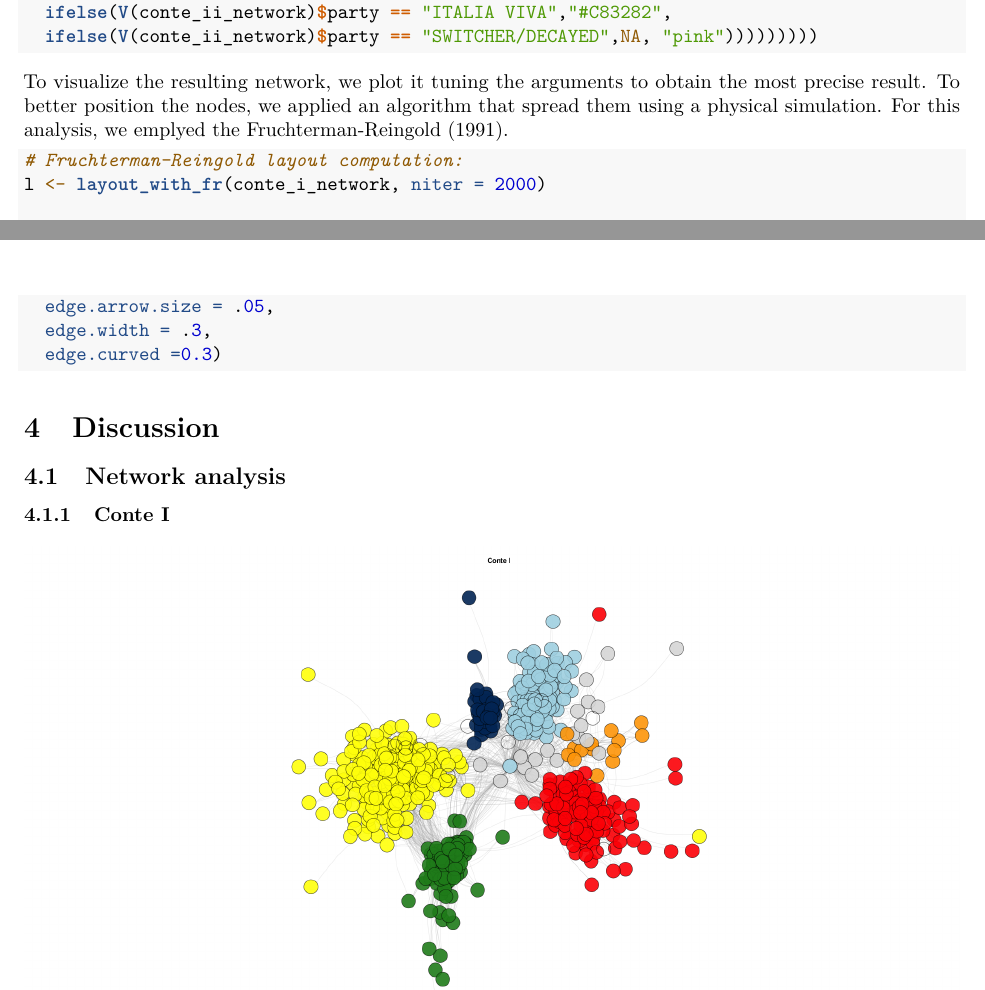
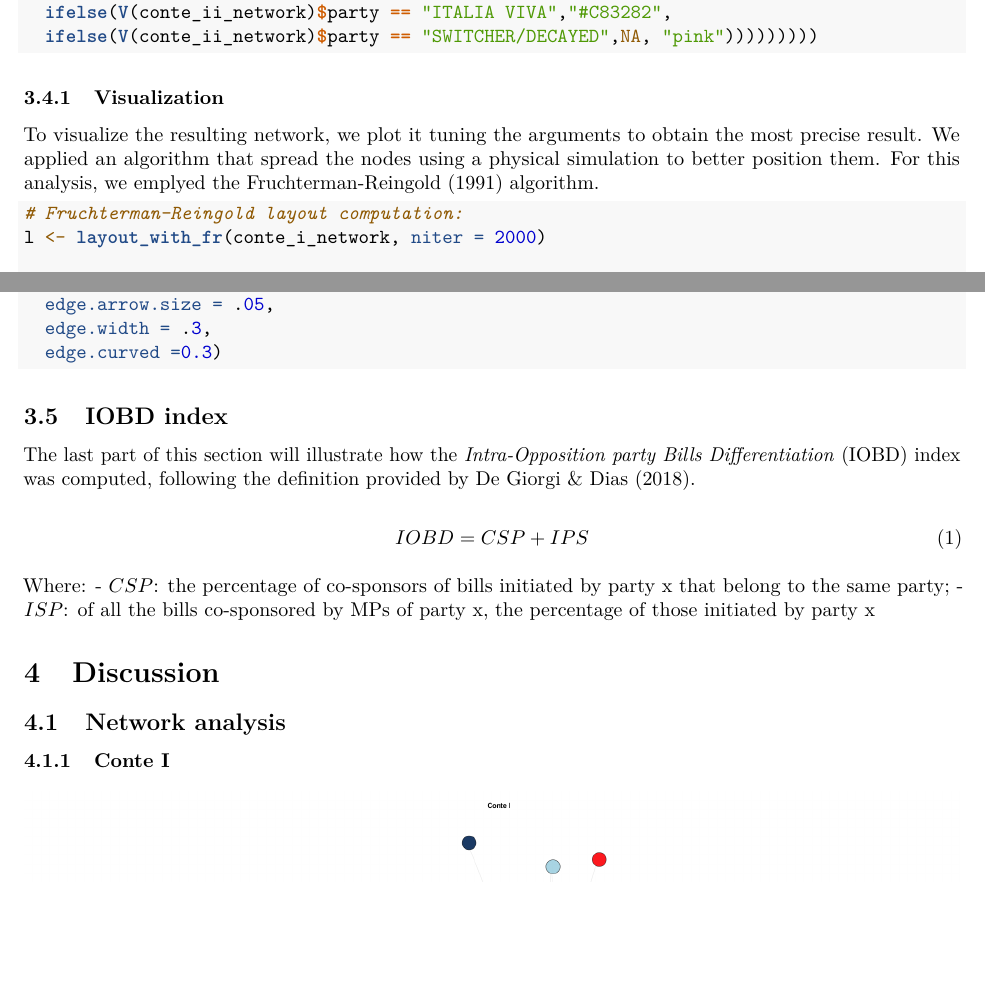
Before and after one commit to DataAccess2020/PoliticalFactions, an R Markdown document (output/report.Rmd): two parts of pages 8 and 9 of 11, joined at a grey line, cut so that both start at the same text, the shorter picture padded with empty space. Rendered offline with R 4.5, knitr and Pandoc, then LaTeX, with nearby package versions; some code elsewhere in the file could not run offline.

Commit message:
:memo: Report - IOBD index

````diff
--- a/output/report.Rmd
+++ b/output/report.Rmd
@@ -448,7 +448,9 @@ V(conte_ii_network)$color <-
   ifelse(V(conte_ii_network)$party == "SWITCHER/DECAYED",NA, "pink")))))))))
 ```
 
-To visualize the resulting network, we plot it tuning the arguments to obtain the most precise result. To better position the nodes, we applied an algorithm that spread them using a physical simulation. For this analysis, we emplyed the Fruchterman-Reingold [-@fruchterman_graph_1991].
+### Visualization
+
+To visualize the resulting network, we plot it tuning the arguments to obtain the most precise result. We applied an algorithm that spread the nodes using a physical simulation to better position them. For this analysis, we emplyed the Fruchterman-Reingold [-@fruchterman_graph_1991] algorithm.
 
 ```{r SNA Conte I, eval=FALSE}
 # Fruchterman-Reingold layout computation:
@@ -474,6 +476,18 @@ plot(
   edge.curved =0.3)
 ```
 
+## IOBD index
+
+The last part of this section will illustrate how the *Intra-Opposition party Bills Differentiation* (IOBD) index was computed,
+following the definition provided by De Giorgi & Dias [-@de_giorgi_2018].
+
+\begin{equation}
+IOBD = {CSP}+{IPS}
+\end{equation}
+
+Where:
+- $CSP$: the percentage of co-sponsors of bills initiated by party x that belong to the same party;
+- $ISP$: of all the bills co-sponsored by MPs of party x, the percentage of those initiated by party x
 
 # Discussion
 
````
Also changed, not shown: output/report.pdf.
